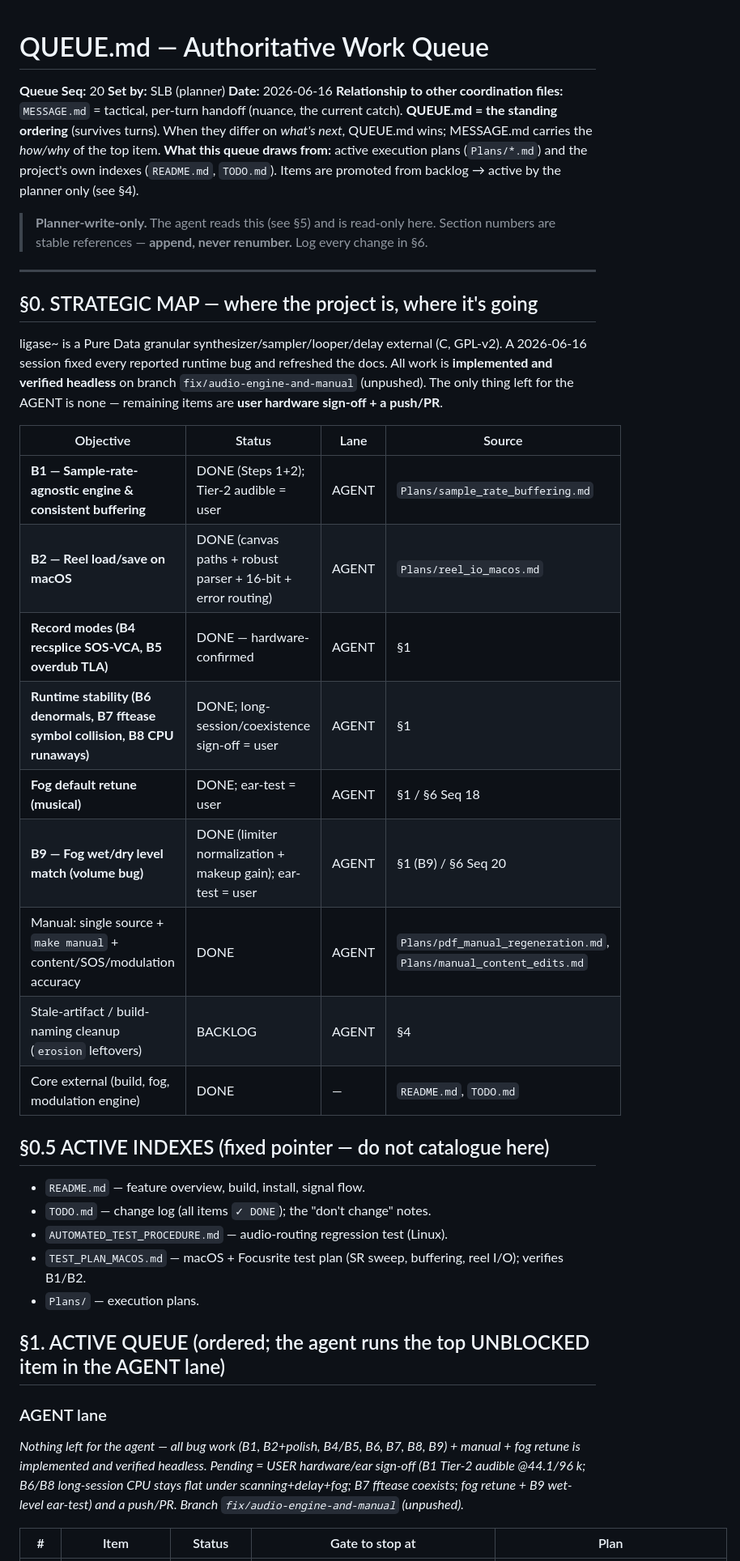
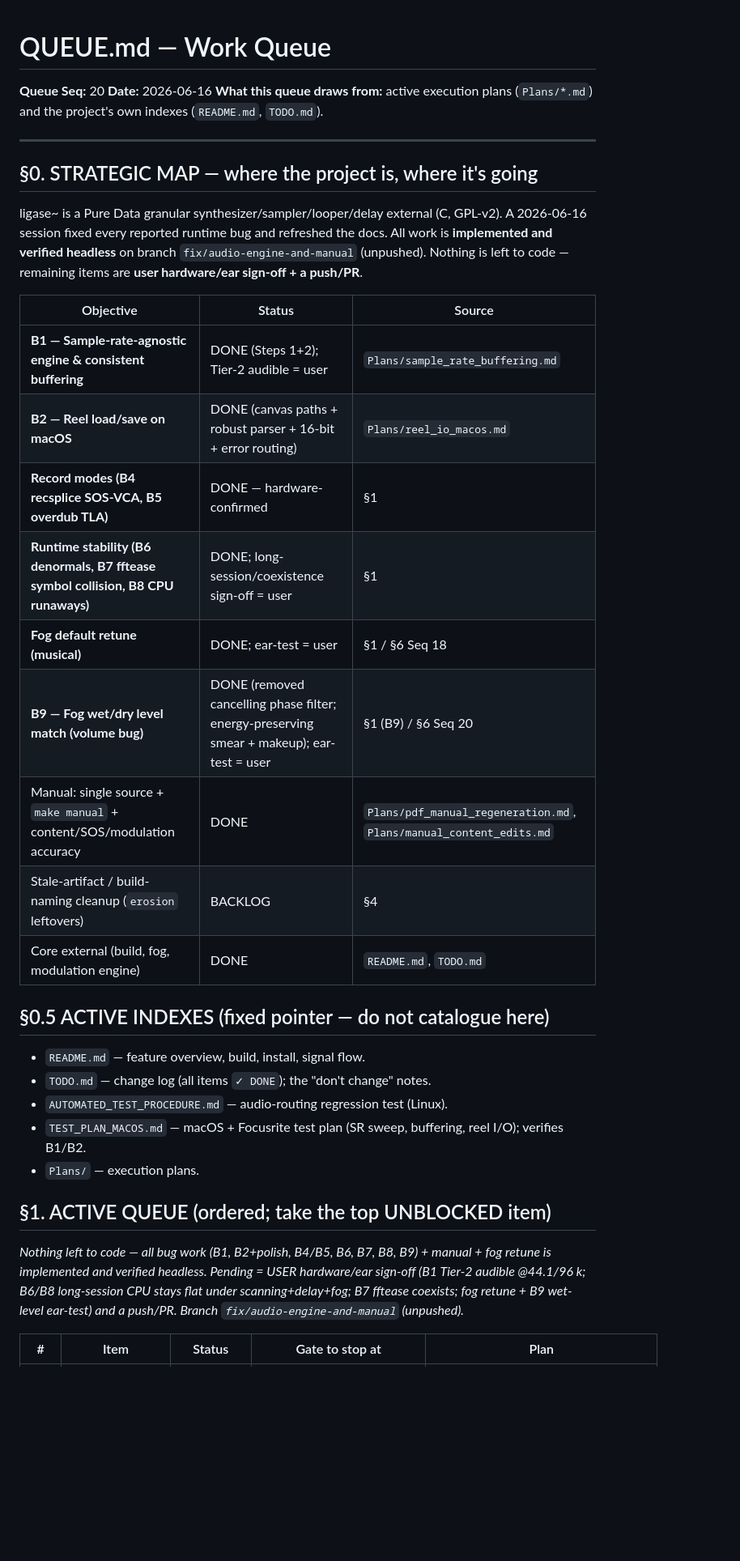
Before and after one commit to sbenjam1n/ligase, a Markdown page: QUEUE.md, the part around one of its changes. Shown at 81% size. Rendered like a GitHub page; blank space fills up the shorter version.

Commit message:
docs(queue): reconcile B9 to the real fog fix
The makeup-only story was superseded — the real cause was the phase filter
cancelling tonal energy in overlap-add; fixed by leaving phase untouched +
energy-preserving smear + makeup. Seq 20 rewritten to match. (QUEUE.md was
already simplified to a shared user+Claude list earlier this session.)

Co-Authored-By: Claude Opus 4.8 <noreply@anthropic.com>

```diff
--- a/QUEUE.md
+++ b/QUEUE.md
@@ -1,28 +1,14 @@
-<!-- QUEUE.md — THE authoritative work-ordering for the ligase~ project. PLANNER-WRITE-ONLY.
-================================ WRITE RULE (PERMANENT) ================================
-- Only the PLANNER (SLB) may set, add, remove, reorder, or re-prioritize items in this
-  queue. The ordering in §1 is the single source of truth for "what to work on next."
-- The AGENT is READ-ONLY here: it executes the top UNBLOCKED item in its lane (§1), and
-  NEVER edits this file. It reports progress, completions, and blockers via a commit/PR
-  note and/or MESSAGE.md; the planner reconciles them into this queue. The agent MAY
-  propose a reordering, but only in MESSAGE.md/a note — a proposal is not a change until
-  the planner makes it here.
-- Every change to §1 increments **Queue Seq** and adds a one-line §6 history entry signed
-  "SLB". An unsigned or non-SLB edit to the ordering is invalid by convention.
-- This file ORDERS; it does not DUPLICATE. Each item points to its plan + step and its
-  tracking note. Truth lives in the pointed-to doc; if they disagree, the doc wins and the
-  planner fixes the pointer.
-======================================================================================== -->
+<!-- QUEUE.md — shared work-ordering for the ligase~ project (just the user + Claude).
+§1 is the single source of truth for "what to work on next." This file ORDERS; it does
+not DUPLICATE — each item points to its plan/tracking note, and the pointed-to doc wins on
+conflict. Convention: bump **Queue Seq** and add a one-line §6 history entry on any change
+to §1. Section numbers are stable references — append, never renumber. -->
 
-# QUEUE.md — Authoritative Work Queue
+# QUEUE.md — Work Queue
 
 **Queue Seq:** 20
-**Set by:** SLB (planner)
 **Date:** 2026-06-16
-**Relationship to other coordination files:** `MESSAGE.md` = tactical, per-turn handoff (nuance, the current catch). **QUEUE.md = the standing ordering** (survives turns). When they differ on *what's next*, QUEUE.md wins; MESSAGE.md carries the *how/why* of the top item.
-**What this queue draws from:** active execution plans (`Plans/*.md`) and the project's own indexes (`README.md`, `TODO.md`). Items are promoted from backlog → active by the planner only (see §4).
-
-> **Planner-write-only.** The agent reads this (see §5) and is read-only here. Section numbers are stable references — **append, never renumber.** Log every change in §6.
+**What this queue draws from:** active execution plans (`Plans/*.md`) and the project's own indexes (`README.md`, `TODO.md`).
 
 ---
 
@@ -30,20 +16,20 @@
 
 ligase~ is a Pure Data granular synthesizer/sampler/looper/delay external (C, GPL-v2). A
 2026-06-16 session fixed every reported runtime bug and refreshed the docs. All work is
-**implemented and verified headless** on branch `fix/audio-engine-and-manual` (unpushed). The
-only thing left for the AGENT is none — remaining items are **user hardware sign-off + a push/PR**.
+**implemented and verified headless** on branch `fix/audio-engine-and-manual` (unpushed).
+Nothing is left to code — remaining items are **user hardware/ear sign-off + a push/PR**.
 
-| Objective | Status | Lane | Source |
-|-----------|--------|------|--------|
-| **B1 — Sample-rate-agnostic engine & consistent buffering** | DONE (Steps 1+2); Tier-2 audible = user | AGENT | `Plans/sample_rate_buffering.md` |
-| **B2 — Reel load/save on macOS** | DONE (canvas paths + robust parser + 16-bit + error routing) | AGENT | `Plans/reel_io_macos.md` |
-| **Record modes (B4 recsplice SOS-VCA, B5 overdub TLA)** | DONE — hardware-confirmed | AGENT | §1 |
-| **Runtime stability (B6 denormals, B7 fftease symbol collision, B8 CPU runaways)** | DONE; long-session/coexistence sign-off = user | AGENT | §1 |
-| **Fog default retune (musical)** | DONE; ear-test = user | AGENT | §1 / §6 Seq 18 |
-| **B9 — Fog wet/dry level match (volume bug)** | DONE (limiter normalization + makeup gain); ear-test = user | AGENT | §1 (B9) / §6 Seq 20 |
-| Manual: single source + `make manual` + content/SOS/modulation accuracy | DONE | AGENT | `Plans/pdf_manual_regeneration.md`, `Plans/manual_content_edits.md` |
-| Stale-artifact / build-naming cleanup (`erosion` leftovers) | BACKLOG | AGENT | §4 |
-| Core external (build, fog, modulation engine) | DONE | — | `README.md`, `TODO.md` |
+| Objective | Status | Source |
+|-----------|--------|--------|
+| **B1 — Sample-rate-agnostic engine & consistent buffering** | DONE (Steps 1+2); Tier-2 audible = user | `Plans/sample_rate_buffering.md` |
+| **B2 — Reel load/save on macOS** | DONE (canvas paths + robust parser + 16-bit + error routing) | `Plans/reel_io_macos.md` |
+| **Record modes (B4 recsplice SOS-VCA, B5 overdub TLA)** | DONE — hardware-confirmed | §1 |
+| **Runtime stability (B6 denormals, B7 fftease symbol collision, B8 CPU runaways)** | DONE; long-session/coexistence sign-off = user | §1 |
+| **Fog default retune (musical)** | DONE; ear-test = user | §1 / §6 Seq 18 |
+| **B9 — Fog wet/dry level match (volume bug)** | DONE (removed cancelling phase filter; energy-preserving smear + makeup); ear-test = user | §1 (B9) / §6 Seq 20 |
+| Manual: single source + `make manual` + content/SOS/modulation accuracy | DONE | `Plans/pdf_manual_regeneration.md`, `Plans/manual_content_edits.md` |
+| Stale-artifact / build-naming cleanup (`erosion` leftovers) | BACKLOG | §4 |
+| Core external (build, fog, modulation engine) | DONE | `README.md`, `TODO.md` |
 
 ## §0.5 ACTIVE INDEXES (fixed pointer — do not catalogue here)
 
@@ -53,10 +39,9 @@ only thing left for the AGENT is none — remaining items are **user hardware si
 - `TEST_PLAN_MACOS.md` — macOS + Focusrite test plan (SR sweep, buffering, reel I/O); verifies B1/B2.
 - `Plans/` — execution plans.
 
-## §1. ACTIVE QUEUE (ordered; the agent runs the top UNBLOCKED item in the AGENT lane)
+## §1. ACTIVE QUEUE (ordered; take the top UNBLOCKED item)
 
-### AGENT lane
-_Nothing left for the agent — all bug work (B1, B2+polish, B4/B5, B6, B7, B8, B9) + manual + fog retune is implemented and verified headless. Pending = USER hardware/ear sign-off (B1 Tier-2 audible @44.1/96 k; B6/B8 long-session CPU stays flat under scanning+delay+fog; B7 fftease coexists; fog retune + B9 wet-level ear-test) and a push/PR. Branch `fix/audio-engine-and-manual` (unpushed)._
+_Nothing left to code — all bug work (B1, B2+polish, B4/B5, B6, B7, B8, B9) + manual + fog retune is implemented and verified headless. Pending = USER hardware/ear sign-off (B1 Tier-2 audible @44.1/96 k; B6/B8 long-session CPU stays flat under scanning+delay+fog; B7 fftease coexists; fog retune + B9 wet-level ear-test) and a push/PR. Branch `fix/audio-engine-and-manual` (unpushed)._
 
 | # | Item | Status | Gate to stop at | Plan |
 |---|------|--------|-----------------|------|
```
Also changed, not shown: other parts of QUEUE.md (+2 -2 lines).
